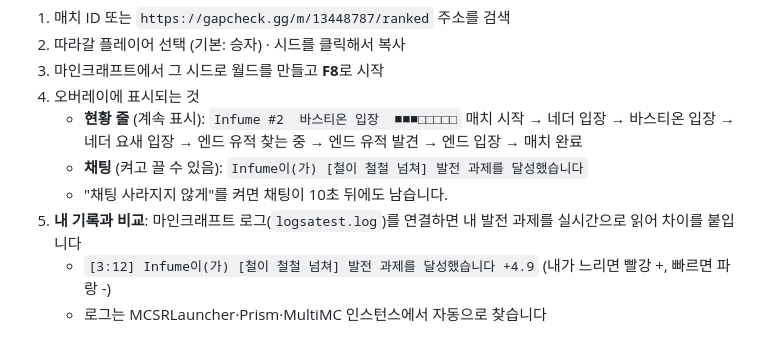
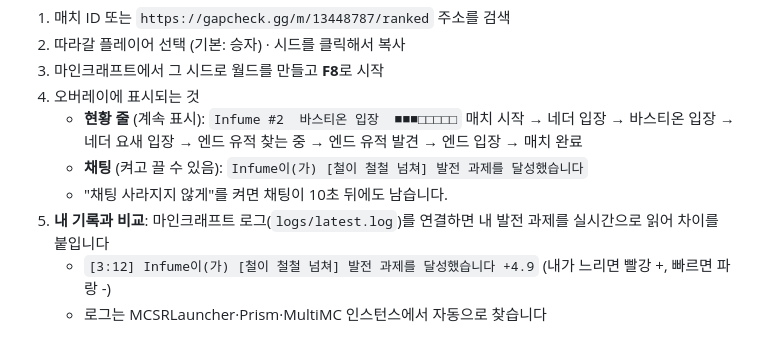
Before and after one commit to Xkasio/gapcheck-overlay, a Markdown page: README.md, the part around the change. Drawn GitHub-style.

Commit message:
README: 로그 경로 표기 수정

```diff
--- a/README.md
+++ b/README.md
@@ -24,7 +24,7 @@
      매치 시작 → 네더 입장 → 바스티온 입장 → 네더 요새 입장 → 엔드 유적 찾는 중 → 엔드 유적 발견 → 엔드 입장 → 매치 완료
    - **채팅** (켜고 끌 수 있음): `Infume이(가) [철이 철철 넘쳐] 발전 과제를 달성했습니다`
    - "채팅 사라지지 않게"를 켜면 채팅이 10초 뒤에도 남습니다.
-5. **내 기록과 비교**: 마인크래프트 로그(`logsatest.log`)를 연결하면 내 발전 과제를 실시간으로 읽어 차이를 붙입니다
+5. **내 기록과 비교**: 마인크래프트 로그(`logs/latest.log`)를 연결하면 내 발전 과제를 실시간으로 읽어 차이를 붙입니다
    - `[3:12] Infume이(가) [철이 철철 넘쳐] 발전 과제를 달성했습니다 +4.9` (내가 느리면 빨강 +, 빠르면 파랑 -)
    - 로그는 MCSRLauncher·Prism·MultiMC 인스턴스에서 자동으로 찾습니다
 
```
